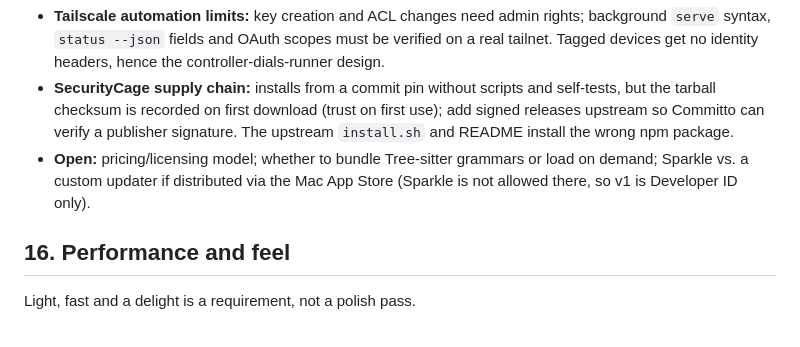
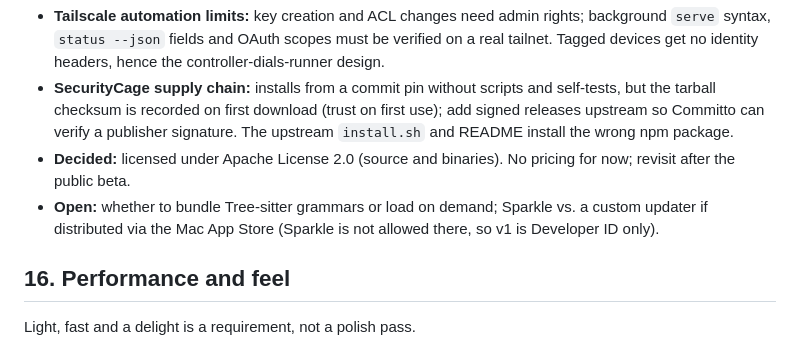
Before and after one commit to kalahroudi/Committo, a Markdown page: design/SPEC.md, the part around the change. GitHub-like rendering.

```diff
--- a/design/SPEC.md
+++ b/design/SPEC.md
@@ -165,7 +165,8 @@ Every milestone also carries its quality work from `design/QUALITY.md`. A milest
 - **act fidelity** (macOS/Windows runners, secrets). Document unsupported workflows. The LAN runner is plain HTTP + token; recommend the Tailscale path (§7.11) for anything beyond a trusted network.
 - **Tailscale automation limits:** key creation and ACL changes need admin rights; background `serve` syntax, `status --json` fields and OAuth scopes must be verified on a real tailnet. Tagged devices get no identity headers, hence the controller-dials-runner design.
 - **SecurityCage supply chain:** installs from a commit pin without scripts and self-tests, but the tarball checksum is recorded on first download (trust on first use); add signed releases upstream so Committo can verify a publisher signature. The upstream `install.sh` and README install the wrong npm package.
-- **Open:** pricing/licensing model; whether to bundle Tree-sitter grammars or load on demand; Sparkle vs. a custom updater if distributed via the Mac App Store (Sparkle is not allowed there, so v1 is Developer ID only).
+- **Decided:** licensed under Apache License 2.0 (source and binaries). No pricing for now; revisit after the public beta.
+- **Open:** whether to bundle Tree-sitter grammars or load on demand; Sparkle vs. a custom updater if distributed via the Mac App Store (Sparkle is not allowed there, so v1 is Developer ID only).
 
 ## 16. Performance and feel
 
```
Also changed, not shown: design/COVERAGE.md (+1 -0 lines).
